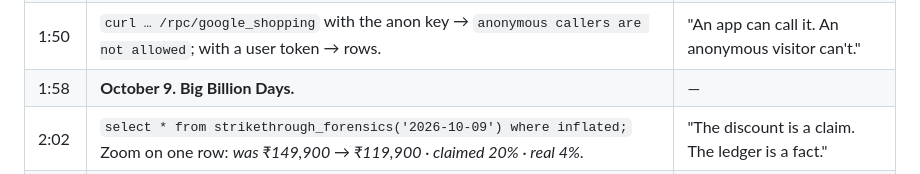
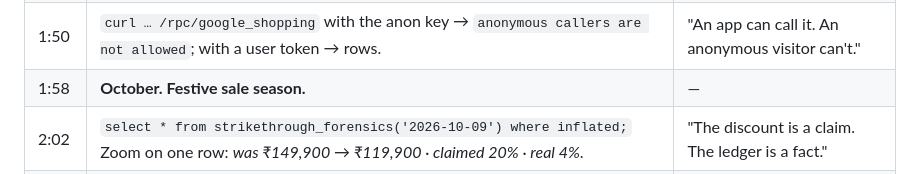
Before and after one commit to krishna-fire/serpapi_fdw, a Markdown page: docs/video-plan.md, the part around the change. Drawn GitHub-style.

```diff
--- a/docs/video-plan.md
+++ b/docs/video-plan.md
@@ -25,7 +25,7 @@ type, no prompt clutter, results that appear rather than scroll.
 | 1:30 | **It never surprises your bill.** | "Third. It never surprises your bill." |
 | 1:34 | `serpapi.budget_status()` → hour 7/50, month 41/250, user 3/20. Then a query that trips the cap: `serpapi: hourly cap reached (50/50), resets at 14:00`. Then a wrong-key error, zoomed: no URL in it. | "Caps live inside the wrapper. Quotas live per user. The key lives in Vault — and never in an error message." |
 | 1:50 | `curl … /rpc/google_shopping` with the anon key → `anonymous callers are not allowed`; with a user token → rows. | "An app can call it. An anonymous visitor can't." |
-| 1:58 | **October 9. Big Billion Days.** | — |
+| 1:58 | **October. Festive sale season.** | — |
 | 2:02 | `select * from strikethrough_forensics('2026-10-09') where inflated;` Zoom on one row: *was ₹149,900 → ₹119,900 · claimed 20% · real 4%*. | "The discount is a claim. The ledger is a fact." |
 | 2:16 | **Under the hood.** Fast cuts: `cargo test` → 27 passed; `smoke-assert.sh` → errors=5 warnings=0; a 480 KB `.wasm`; `create server serpapi … fdw_package_url 'https://github.com/…/serpapi_fdw.wasm'`. Three logos in a row: Supabase hosted, Supabase local, Postgres. | "One wrapper, in Rust. Installs from a URL. Runs wherever Supabase Wrappers runs." |
 | 2:32 | **One more thing.** | — |
```
Also changed, not shown: README.md (+1 -1 lines).
